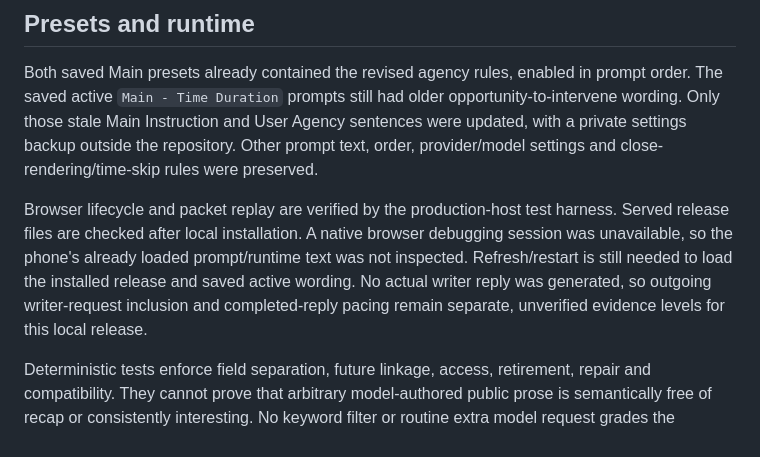
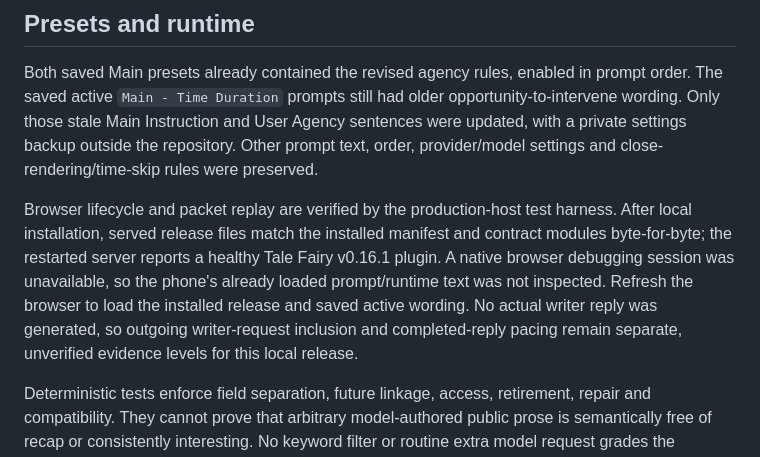
Before and after one commit to scatteredlilies2020/Tale-Fairy, a Markdown page: docs/future-entries-0.16.1.md, the part around the change. Drawn GitHub-style.

Commit message:
Record installed server and served release verification

```diff
--- a/docs/future-entries-0.16.1.md
+++ b/docs/future-entries-0.16.1.md
@@ -45,7 +45,7 @@ An earlier candidate produced empty writer packets in both journey samples and t
 
 Both saved Main presets already contained the revised agency rules, enabled in prompt order. The saved active `Main - Time Duration` prompts still had older opportunity-to-intervene wording. Only those stale Main Instruction and User Agency sentences were updated, with a private settings backup outside the repository. Other prompt text, order, provider/model settings and close-rendering/time-skip rules were preserved.
 
-Browser lifecycle and packet replay are verified by the production-host test harness. Served release files are checked after local installation. A native browser debugging session was unavailable, so the phone's already loaded prompt/runtime text was not inspected. Refresh/restart is still needed to load the installed release and saved active wording. No actual writer reply was generated, so outgoing writer-request inclusion and completed-reply pacing remain separate, unverified evidence levels for this local release.
+Browser lifecycle and packet replay are verified by the production-host test harness. After local installation, served release files match the installed manifest and contract modules byte-for-byte; the restarted server reports a healthy Tale Fairy v0.16.1 plugin. A native browser debugging session was unavailable, so the phone's already loaded prompt/runtime text was not inspected. Refresh the browser to load the installed release and saved active wording. No actual writer reply was generated, so outgoing writer-request inclusion and completed-reply pacing remain separate, unverified evidence levels for this local release.
 
 Deterministic tests enforce field separation, future linkage, access, retirement, repair and compatibility. They cannot prove that arbitrary model-authored public prose is semantically free of recap or consistently interesting. No keyword filter or routine extra model request grades the generated material.
 
```
